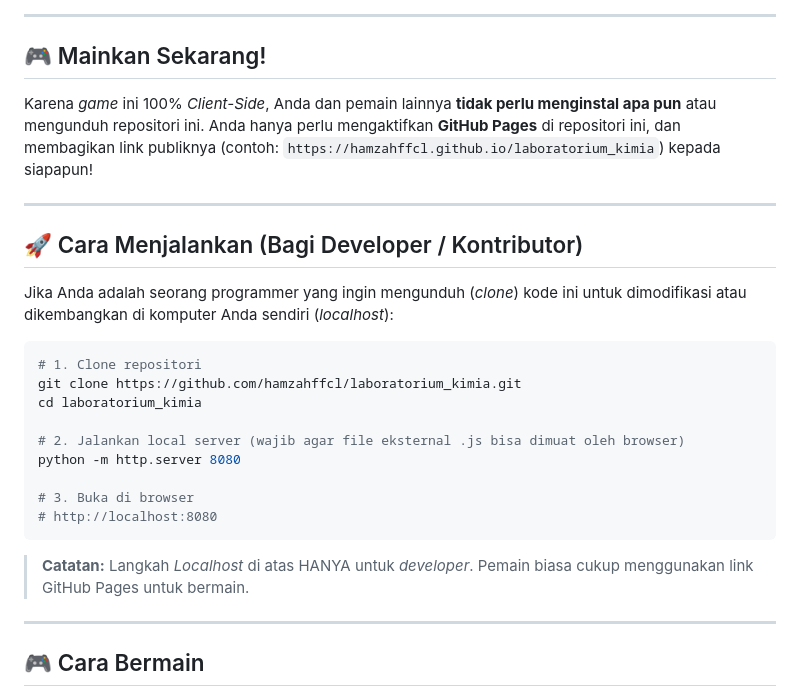
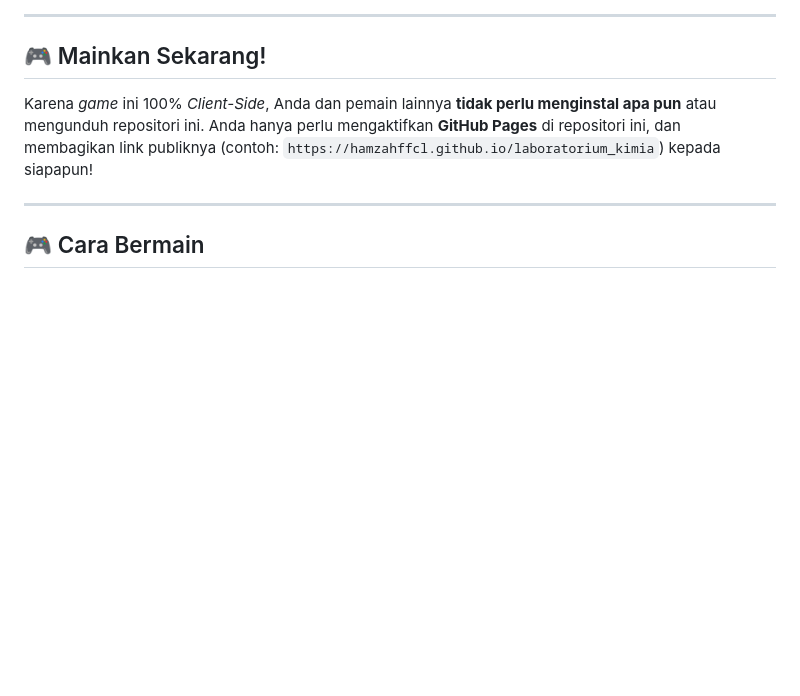
Before and after one commit to hamzahffcl/laboratorium_kimia, a Markdown page: README.md, the part around the change. GitHub-like rendering; blank space fills up the shorter version.

Commit message:
Remove local running instructions for developers
Removed the developer instructions for running the project locally.

````diff
--- a/README.md
+++ b/README.md
@@ -32,26 +32,6 @@ Setiap molekul yang berhasil diracik — baik disengaja maupun tidak — akan te
 
 Karena *game* ini 100% *Client-Side*, Anda dan pemain lainnya **tidak perlu menginstal apa pun** atau mengunduh repositori ini.
 Anda hanya perlu mengaktifkan **GitHub Pages** di repositori ini, dan membagikan link publiknya (contoh: `https://hamzahffcl.github.io/laboratorium_kimia`) kepada siapapun!
-
----
-
-## 🚀 Cara Menjalankan (Bagi Developer / Kontributor)
-
-Jika Anda adalah seorang programmer yang ingin mengunduh (*clone*) kode ini untuk dimodifikasi atau dikembangkan di komputer Anda sendiri (*localhost*):
-
-```bash
-# 1. Clone repositori
-git clone https://github.com/hamzahffcl/laboratorium_kimia.git
-cd laboratorium_kimia
-
-# 2. Jalankan local server (wajib agar file eksternal .js bisa dimuat oleh browser)
-python -m http.server 8080
-
-# 3. Buka di browser
-# http://localhost:8080
-```
-
-> **Catatan:** Langkah *Localhost* di atas HANYA untuk *developer*. Pemain biasa cukup menggunakan link GitHub Pages untuk bermain.
 
 ---
 
````
